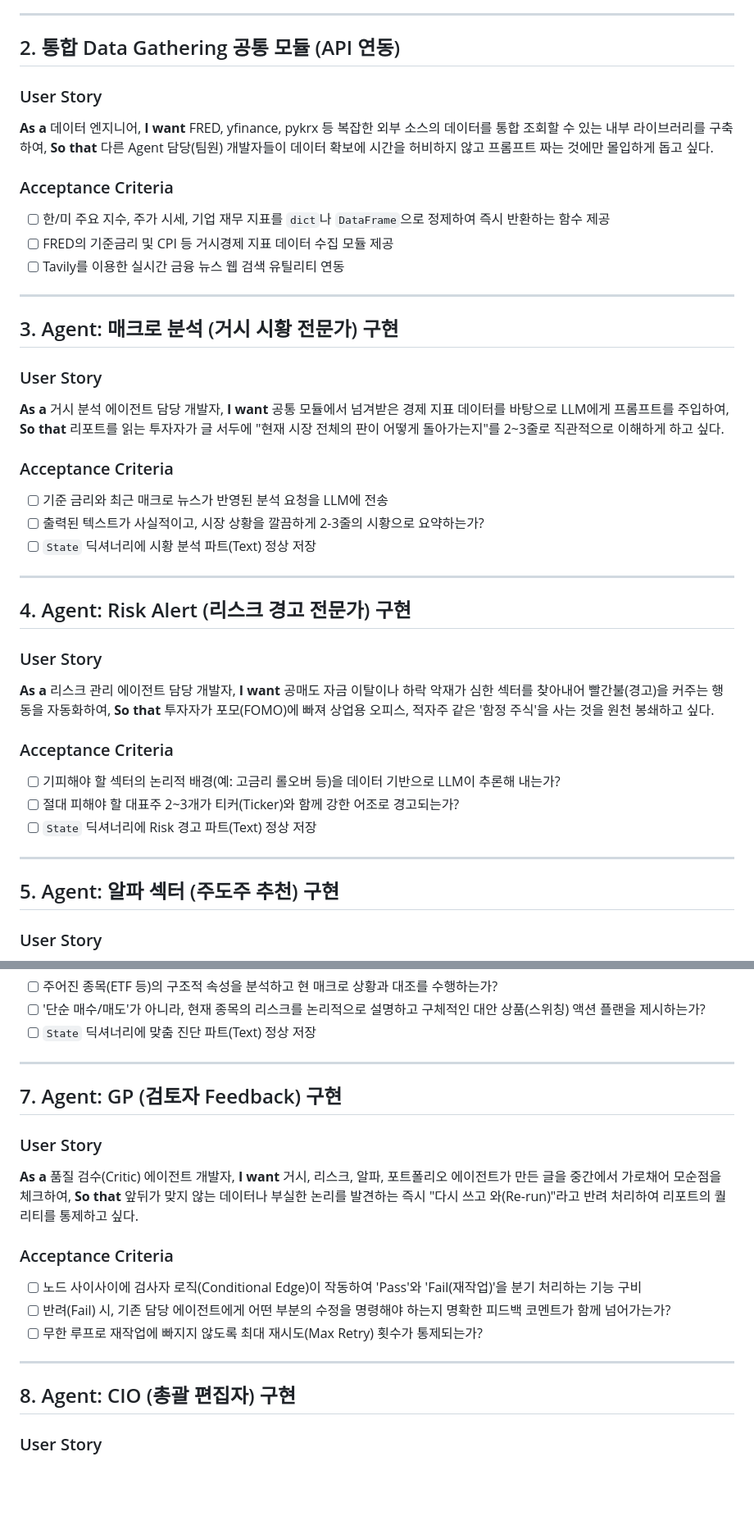
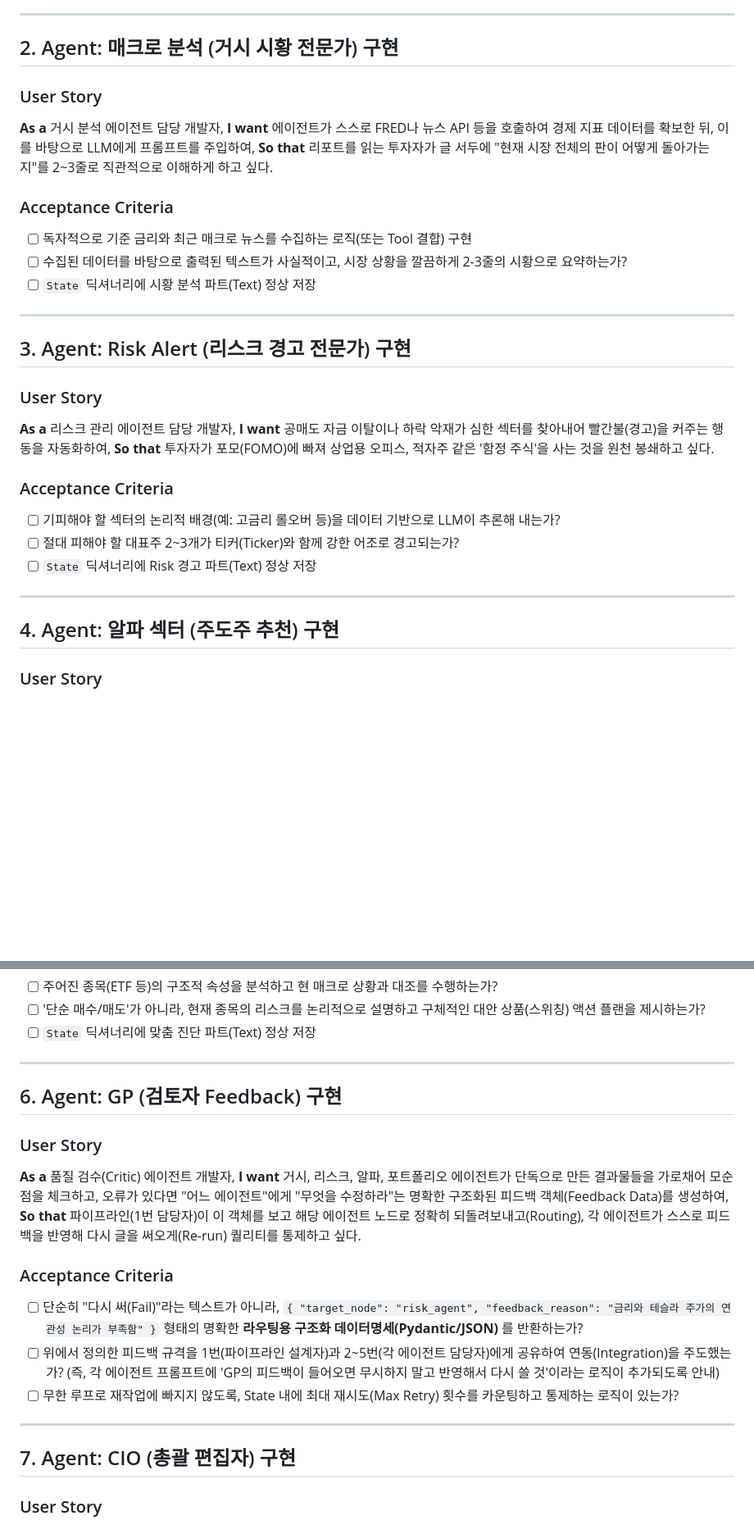
Before and after one commit to JamesYang76/AlphaInvest, a Markdown page: TASKS.md, 2 parts joined by grey strips. Shown at 82% size. GitHub-like rendering; blank space fills up the shorter version.

```diff
--- a/TASKS.md
+++ b/TASKS.md
@@ -19,33 +19,20 @@
 
 ---
 
-## 2. 통합 Data Gathering 공통 모듈 (API 연동)
-### User Story
-**As a** 데이터 엔지니어,
-**I want** FRED, yfinance, pykrx 등 복잡한 외부 소스의 데이터를 통합 조회할 수 있는 내부 라이브러리를 구축하여,
-**So that** 다른 Agent 담당(팀원) 개발자들이 데이터 확보에 시간을 허비하지 않고 프롬프트 짜는 것에만 몰입하게 돕고 싶다.
-
-### Acceptance Criteria
-- [ ] 한/미 주요 지수, 주가 시세, 기업 재무 지표를 `dict`나 `DataFrame`으로 정제하여 즉시 반환하는 함수 제공
-- [ ] FRED의 기준금리 및 CPI 등 거시경제 지표 데이터 수집 모듈 제공
-- [ ] Tavily를 이용한 실시간 금융 뉴스 웹 검색 유틸리티 연동
-
----
-
-## 3. Agent: 매크로 분석 (거시 시황 전문가) 구현
+## 2. Agent: 매크로 분석 (거시 시황 전문가) 구현
 ### User Story
 **As a** 거시 분석 에이전트 담당 개발자,
-**I want** 공통 모듈에서 넘겨받은 경제 지표 데이터를 바탕으로 LLM에게 프롬프트를 주입하여,
+**I want** 에이전트가 스스로 FRED나 뉴스 API 등을 호출하여 경제 지표 데이터를 확보한 뒤, 이를 바탕으로 LLM에게 프롬프트를 주입하여,
 **So that** 리포트를 읽는 투자자가 글 서두에 "현재 시장 전체의 판이 어떻게 돌아가는지"를 2~3줄로 직관적으로 이해하게 하고 싶다.
 
 ### Acceptance Criteria
-- [ ] 기준 금리와 최근 매크로 뉴스가 반영된 분석 요청을 LLM에 전송
-- [ ] 출력된 텍스트가 사실적이고, 시장 상황을 깔끔하게 2-3줄의 시황으로 요약하는가?
+- [ ] 독자적으로 기준 금리와 최근 매크로 뉴스를 수집하는 로직(또는 Tool 결합) 구현
+- [ ] 수집된 데이터를 바탕으로 출력된 텍스트가 사실적이고, 시장 상황을 깔끔하게 2-3줄의 시황으로 요약하는가?
 - [ ] `State` 딕셔너리에 시황 분석 파트(Text) 정상 저장
 
 ---
 
-## 4. Agent: Risk Alert (리스크 경고 전문가) 구현
+## 3. Agent: Risk Alert (리스크 경고 전문가) 구현
 ### User Story
 **As a** 리스크 관리 에이전트 담당 개발자,
 **I want** 공매도 자금 이탈이나 하락 악재가 심한 섹터를 찾아내어 빨간불(경고)을 커주는 행동을 자동화하여,
@@ -58,7 +45,7 @@
 
 ---
 
-## 5. Agent: 알파 섹터 (주도주 추천) 구현
+## 4. Agent: 알파 섹터 (주도주 추천) 구현
 ### User Story
 **As a** 성장주/알파 에이전트 담당 개발자,
 **I want** 데이터 기반으로 구조적 성장이 확실한 주도 섹터 및 양국 대장주를 선별하는 프롬프트를 구성하여,
@@ -84,20 +71,20 @@
 
 ---
 
-## 7. Agent: GP (검토자 Feedback) 구현
+## 6. Agent: GP (검토자 Feedback) 구현
 ### User Story
 **As a** 품질 검수(Critic) 에이전트 개발자,
-**I want** 거시, 리스크, 알파, 포트폴리오 에이전트가 만든 글을 중간에서 가로채어 모순점을 체크하여,
-**So that** 앞뒤가 맞지 않는 데이터나 부실한 논리를 발견하는 즉시 "다시 쓰고 와(Re-run)"라고 반려 처리하여 리포트의 퀄리티를 통제하고 싶다.
+**I want** 거시, 리스크, 알파, 포트폴리오 에이전트가 단독으로 만든 결과물들을 가로채어 모순점을 체크하고, 오류가 있다면 "어느 에이전트"에게 "무엇을 수정하라"는 명확한 구조화된 피드백 객체(Feedback Data)를 생성하여,
+**So that** 파이프라인(1번 담당자)이 이 객체를 보고 해당 에이전트 노드로 정확히 되돌려보내고(Routing), 각 에이전트가 스스로 피드백을 반영해 다시 글을 써오게(Re-run) 퀄리티를 통제하고 싶다.
 
 ### Acceptance Criteria
-- [ ] 노드 사이사이에 검사자 로직(Conditional Edge)이 작동하여 'Pass'와 'Fail(재작업)'을 분기 처리하는 기능 구비
-- [ ] 반려(Fail) 시, 기존 담당 에이전트에게 어떤 부분의 수정을 명령해야 하는지 명확한 피드백 코멘트가 함께 넘어가는가?
-- [ ] 무한 루프로 재작업에 빠지지 않도록 최대 재시도(Max Retry) 횟수가 통제되는가?
+- [ ] 단순히 "다시 써(Fail)"라는 텍스트가 아니라, `{ "target_node": "risk_agent", "feedback_reason": "금리와 테슬라 주가의 연관성 논리가 부족함" }` 형태의 명확한 **라우팅용 구조화 데이터명세(Pydantic/JSON)** 를 반환하는가?
+- [ ] 위에서 정의한 피드백 규격을 1번(파이프라인 설계자)과 2~5번(각 에이전트 담당자)에게 공유하여 연동(Integration)을 주도했는가? (즉, 각 에이전트 프롬프트에 'GP의 피드백이 들어오면 무시하지 말고 반영해서 다시 쓸 것'이라는 로직이 추가되도록 안내)
+- [ ] 무한 루프로 재작업에 빠지지 않도록, State 내에 최대 재시도(Max Retry) 횟수를 카운팅하고 통제하는 로직이 있는가?
 
 ---
 
-## 8. Agent: CIO (총괄 편집자) 구현
+## 7. Agent: CIO (총괄 편집자) 구현
 ### User Story
 **As a** 편집장 에이전트 담당 개발자,
 **I want** GP의 검사를 무사히 통과한 모든 리포트 조각(State)을 끌어모아 통합하여,
```
Also changed, not shown: other parts of TASKS.md (+18 -5 lines).
